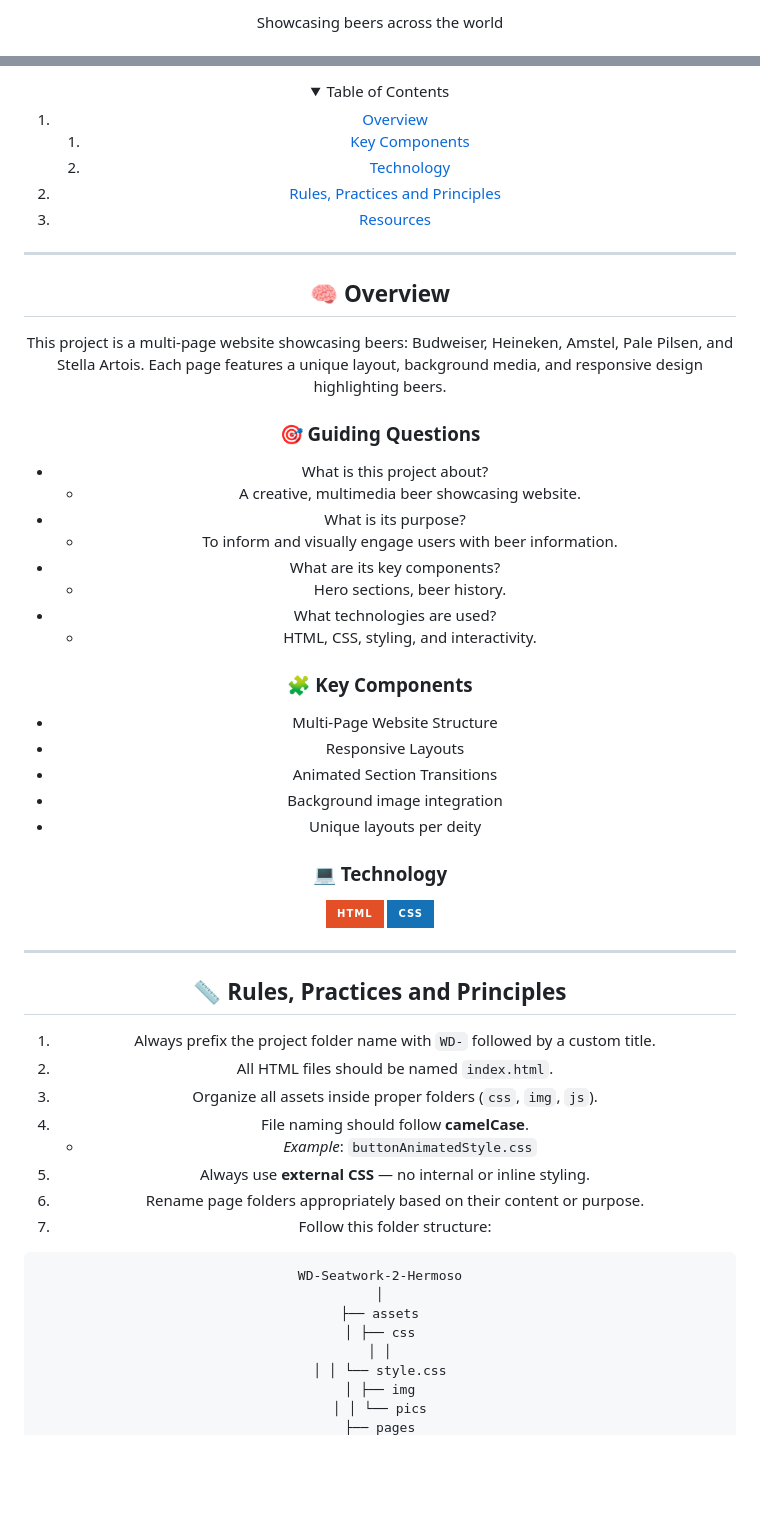
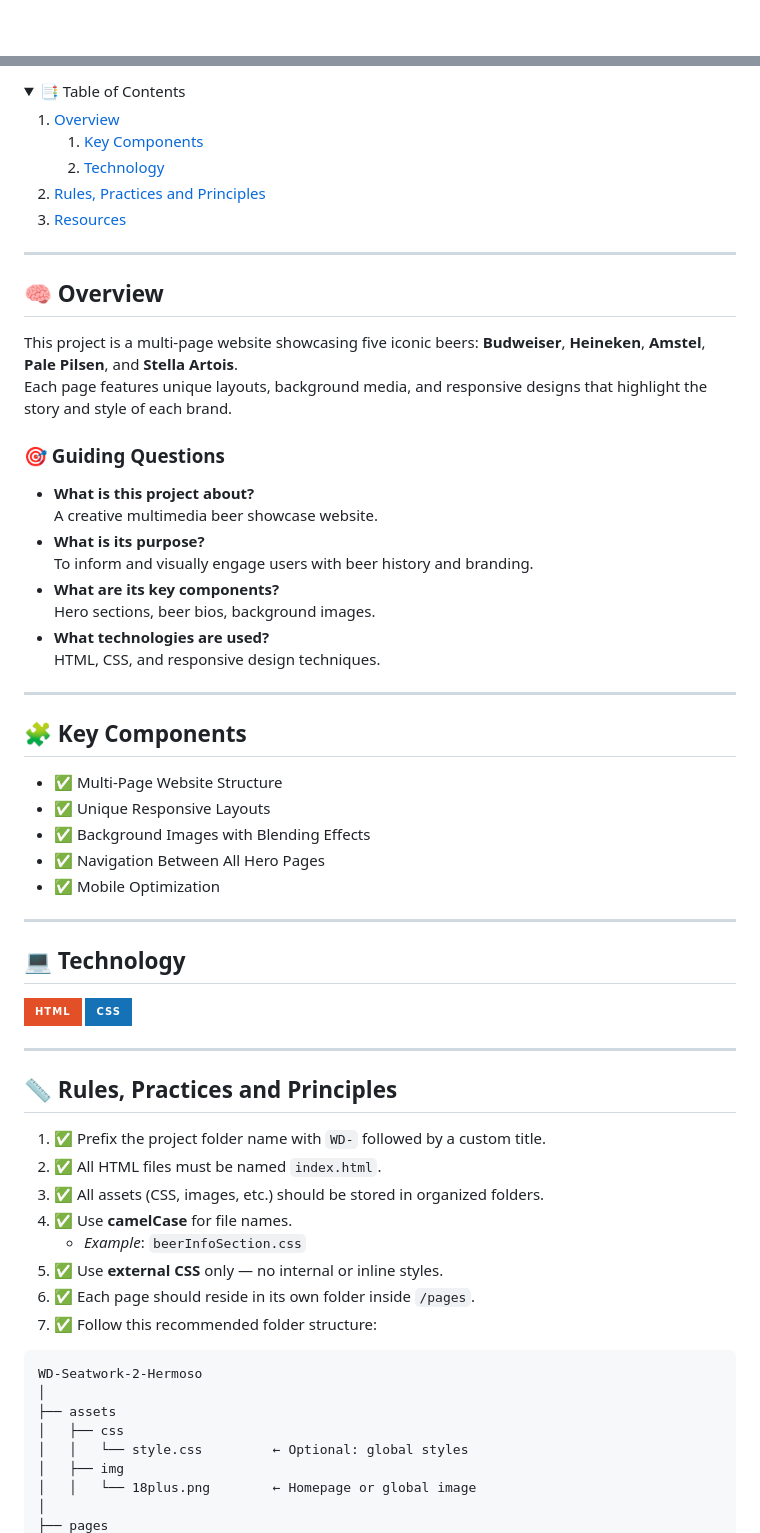
Before and after one commit to gucciboy13/WD-Seatwork-2-Hermoso, a Markdown page: README.md, 2 parts joined by grey strips. GitHub-like rendering; folded sections open; badges without logos; blank space fills up the shorter version.

Commit message:
docs:updated readme

````diff
--- a/README.md
+++ b/README.md
@@ -14,5 +12,2 @@
 </div>
-<!-- TODO: Make a short description -->
-<div align="center">
-  Showcasing beers across the world
 
@@ -25,4 +16,4 @@
 <details>
-  <summary>Table of Contents</summary>
+  <summary>📑 Table of Contents</summary>
   <ol>
     <li>
@@ -41,55 +32,57 @@
 
 ## 🧠 Overview
 
-<!-- TODO: Replace placeholder text below -->
-
-This project is a multi-page website showcasing beers: Budweiser, Heineken, Amstel, Pale Pilsen, and Stella Artois. Each page features a unique layout, background media, and responsive design highlighting beers.
+This project is a multi-page website showcasing five iconic beers: **Budweiser**, **Heineken**, **Amstel**, **Pale Pilsen**, and **Stella Artois**.
+Each page features unique layouts, background media, and responsive designs that highlight the story and style of each brand.
 
 ### 🎯 Guiding Questions
 
-- What is this project about?
-  - A creative, multimedia beer showcasing website.
-- What is its purpose?
-  - To inform and visually engage users with beer information.
-- What are its key components?
-  - Hero sections, beer history.
-- What technologies are used?
-  - HTML, CSS, styling, and interactivity.
+- **What is this project about?**
+  A creative multimedia beer showcase website.
+- **What is its purpose?**
+  To inform and visually engage users with beer history and branding.
+- **What are its key components?**
+  Hero sections, beer bios, background images.
+- **What technologies are used?**
+  HTML, CSS, and responsive design techniques.
 
-### 🧩 Key Components
+---
 
-- Multi-Page Website Structure
-- Responsive Layouts
-- Animated Section Transitions
-- Background image integration
-- Unique layouts per deity
+## 🧩 Key Components
 
-### 💻 Technology
+- ✅ Multi-Page Website Structure
+- ✅ Unique Responsive Layouts
+- ✅ Background Images with Blending Effects
+- ✅ Navigation Between All Hero Pages
+- ✅ Mobile Optimization
+
+---
+
+## 💻 Technology
 
 ![HTML](https://img.shields.io/badge/HTML-E34F26?style=for-the-badge&logo=html5&logoColor=white)
 ![CSS](https://img.shields.io/badge/CSS-1572B6?style=for-the-badge&logo=css3&logoColor=white)
-
 
 ---
 
 ## 📏 Rules, Practices and Principles
 
-1. Always prefix the project folder name with `WD-` followed by a custom title.
-2. All HTML files should be named `index.html`.
-3. Organize all assets inside proper folders (`css`, `img`, `js`).
-4. File naming should follow **camelCase**.
-   - _Example_: `buttonAnimatedStyle.css`
-5. Always use **external CSS** — no internal or inline styling.
-6. Rename page folders appropriately based on their content or purpose.
-7. Follow this folder structure:
+1. ✅ Prefix the project folder name with `WD-` followed by a custom title.
+2. ✅ All HTML files must be named `index.html`.
+3. ✅ All assets (CSS, images, etc.) should be stored in organized folders.
+4. ✅ Use **camelCase** for file names.
+   - _Example_: `beerInfoSection.css`
+5. ✅ Use **external CSS** only — no internal or inline styles.
+6. ✅ Each page should reside in its own folder inside `/pages`.
+7. ✅ Follow this recommended folder structure:
 
 ```plaintext
 WD-Seatwork-2-Hermoso
 │
 ├── assets
-│ ├── css
-│ │
-│ │ └── style.css
-│ ├── img
-│ │ └── pics
+│   ├── css
+│   │   └── style.css         ← Optional: global styles
+│   ├── img
+│   │   └── 18plus.png        ← Homepage or global image
+│
 ├── pages
````
Also changed, not shown: other parts of README.md (+56 -33 lines).
